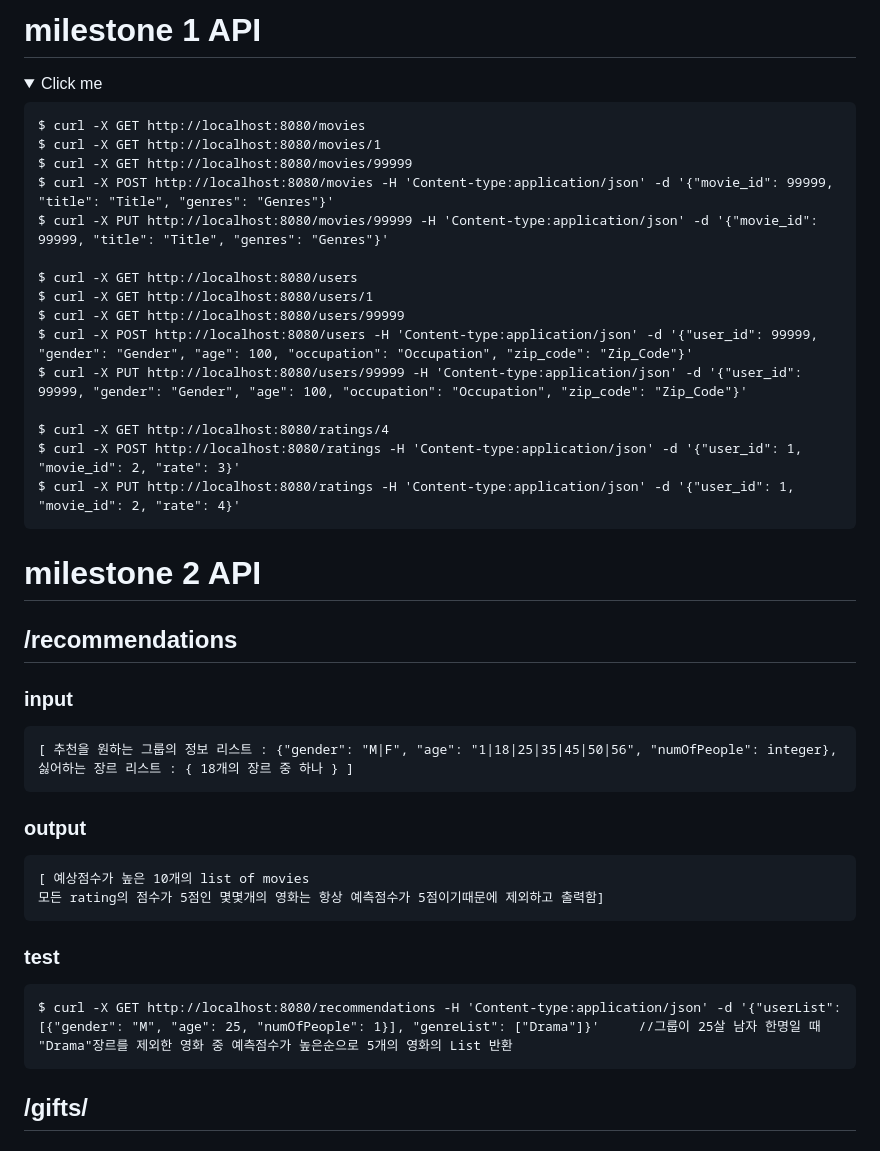
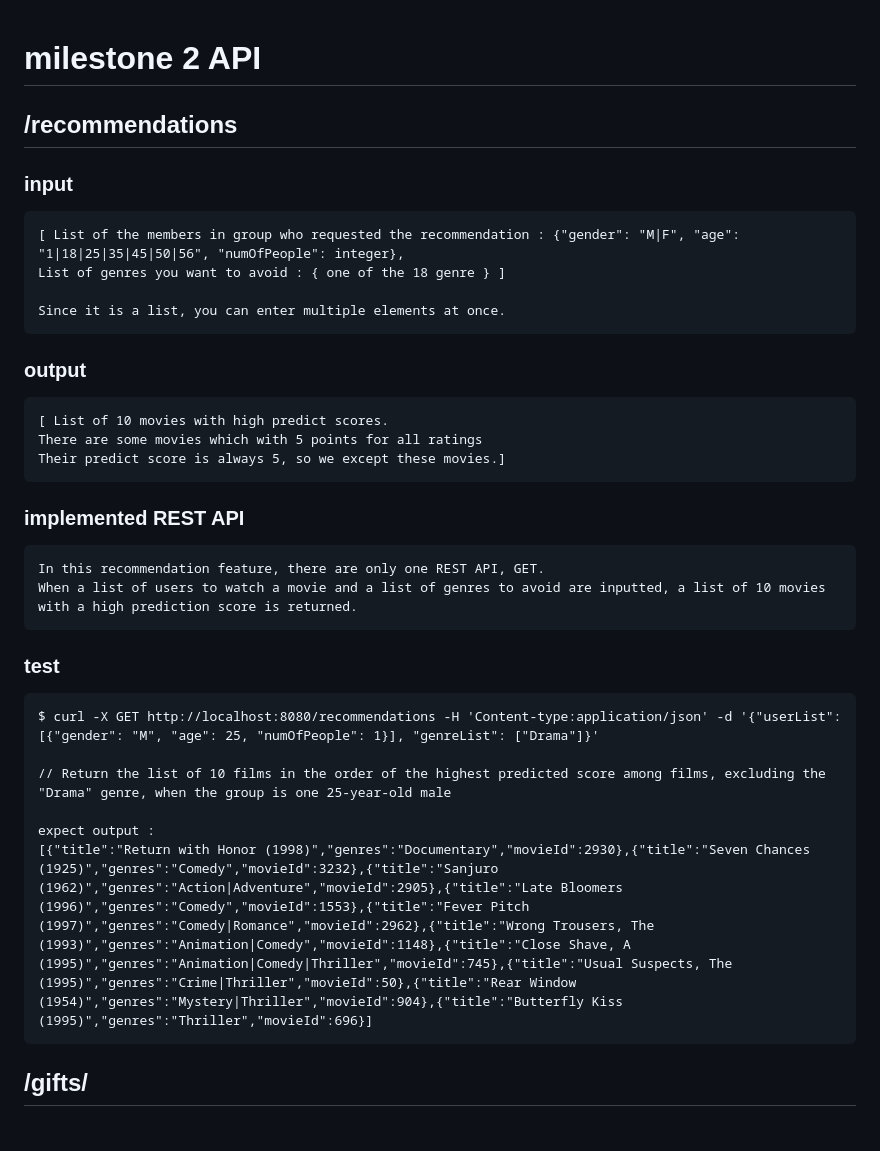
Before and after one commit to cse364-unist/projects-group11, a Markdown page: README.md, the part around the change. Rendered like a GitHub page; folded sections open.

````diff
--- a/README.md
+++ b/README.md
@@ -1,31 +1,3 @@
-
-# milestone 1 API
-
-<details>
-
-<summary>Click me</summary>
-
-```
-$ curl -X GET http://localhost:8080/movies
-$ curl -X GET http://localhost:8080/movies/1
-$ curl -X GET http://localhost:8080/movies/99999
-$ curl -X POST http://localhost:8080/movies -H 'Content-type:application/json' -d '{"movie_id": 99999, "title": "Title", "genres": "Genres"}'
-$ curl -X PUT http://localhost:8080/movies/99999 -H 'Content-type:application/json' -d '{"movie_id": 99999, "title": "Title", "genres": "Genres"}'
-
-$ curl -X GET http://localhost:8080/users
-$ curl -X GET http://localhost:8080/users/1
-$ curl -X GET http://localhost:8080/users/99999
-$ curl -X POST http://localhost:8080/users -H 'Content-type:application/json' -d '{"user_id": 99999, "gender": "Gender", "age": 100, "occupation": "Occupation", "zip_code": "Zip_Code"}'
-$ curl -X PUT http://localhost:8080/users/99999 -H 'Content-type:application/json' -d '{"user_id": 99999, "gender": "Gender", "age": 100, "occupation": "Occupation", "zip_code": "Zip_Code"}'
-
-$ curl -X GET http://localhost:8080/ratings/4
-$ curl -X POST http://localhost:8080/ratings -H 'Content-type:application/json' -d '{"user_id": 1, "movie_id": 2, "rate": 3}'
-$ curl -X PUT http://localhost:8080/ratings -H 'Content-type:application/json' -d '{"user_id": 1, "movie_id": 2, "rate": 4}'
-```
-
-</details>
-
-
 
 # milestone 2 API
 
@@ -33,17 +5,30 @@ $ curl -X PUT http://localhost:8080/ratings -H 'Content-type:application/json' -
 
 ### input
 ```
-[ 추천을 원하는 그룹의 정보 리스트 : {"gender": "M|F", "age": "1|18|25|35|45|50|56", "numOfPeople": integer},
-싫어하는 장르 리스트 : { 18개의 장르 중 하나 } ]
+[ List of the members in group who requested the recommendation : {"gender": "M|F", "age": "1|18|25|35|45|50|56", "numOfPeople": integer},
+List of genres you want to avoid : { one of the 18 genre } ]
+
+Since it is a list, you can enter multiple elements at once.
 ```
 ### output
 ```
-[ 예상점수가 높은 10개의 list of movies
-모든 rating의 점수가 5점인 몇몇개의 영화는 항상 예측점수가 5점이기때문에 제외하고 출력함]
+[ List of 10 movies with high predict scores.
+There are some movies which with 5 points for all ratings
+Their predict score is always 5, so we except these movies.]
+```
+### implemented REST API
+```
+In this recommendation feature, there are only one REST API, GET.
+When a list of users to watch a movie and a list of genres to avoid are inputted, a list of 10 movies with a high prediction score is returned.
 ```
 ### test
 ```
-$ curl -X GET http://localhost:8080/recommendations -H 'Content-type:application/json' -d '{"userList": [{"gender": "M", "age": 25, "numOfPeople": 1}], "genreList": ["Drama"]}'     //그룹이 25살 남자 한명일 때 "Drama"장르를 제외한 영화 중 예측점수가 높은순으로 5개의 영화의 List 반환
+$ curl -X GET http://localhost:8080/recommendations -H 'Content-type:application/json' -d '{"userList": [{"gender": "M", "age": 25, "numOfPeople": 1}], "genreList": ["Drama"]}'
+
+// Return the list of 10 films in the order of the highest predicted score among films, excluding the "Drama" genre, when the group is one 25-year-old male
+
+expect output :
+[{"title":"Return with Honor (1998)","genres":"Documentary","movieId":2930},{"title":"Seven Chances (1925)","genres":"Comedy","movieId":3232},{"title":"Sanjuro (1962)","genres":"Action|Adventure","movieId":2905},{"title":"Late Bloomers (1996)","genres":"Comedy","movieId":1553},{"title":"Fever Pitch (1997)","genres":"Comedy|Romance","movieId":2962},{"title":"Wrong Trousers, The (1993)","genres":"Animation|Comedy","movieId":1148},{"title":"Close Shave, A (1995)","genres":"Animation|Comedy|Thriller","movieId":745},{"title":"Usual Suspects, The (1995)","genres":"Crime|Thriller","movieId":50},{"title":"Rear Window (1954)","genres":"Mystery|Thriller","movieId":904},{"title":"Butterfly Kiss (1995)","genres":"Thriller","movieId":696}]
 ```
 
 ## /gifts/
````
